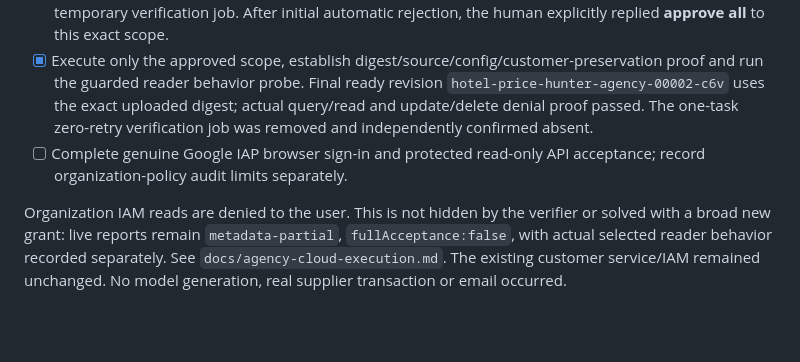
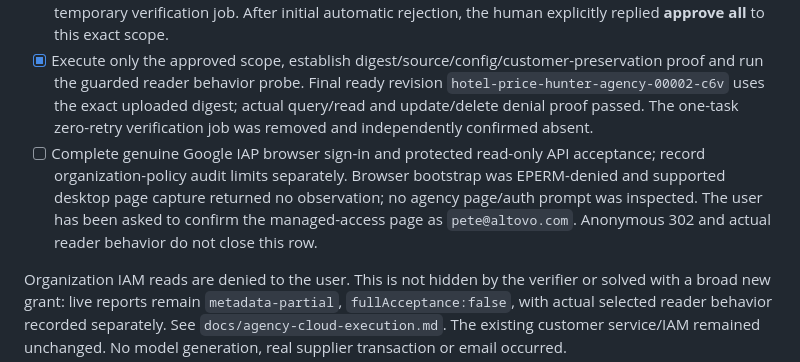
Before and after one commit to pohlipit23/hotel-price-hunter, a Markdown page: tasks/todo.md, the part around the change. Drawn GitHub-style; blank space fills up the shorter version.

```diff
--- a/tasks/todo.md
+++ b/tasks/todo.md
@@ -248,6 +248,6 @@ The user requested Google setup, completed browser sign-in as the corrected acco
 - [x] Full local regression passes **176/176**, zero skips, in the isolated demo emulator namespace; application Docker allowlist and historical verifier remain unchanged.
 - [x] Obtain explicit approval for enabling IAP, creating the reader/service agent, project-wide Firestore viewer access, image upload, private agency service, exact IAP invocation/operator grants and one temporary verification job. After initial automatic rejection, the human explicitly replied **approve all** to this exact scope.
 - [x] Execute only the approved scope, establish digest/source/config/customer-preservation proof and run the guarded reader behavior probe. Final ready revision `hotel-price-hunter-agency-00002-c6v` uses the exact uploaded digest; actual query/read and update/delete denial proof passed. The one-task zero-retry verification job was removed and independently confirmed absent.
-- [ ] Complete genuine Google IAP browser sign-in and protected read-only API acceptance; record organization-policy audit limits separately.
+- [ ] Complete genuine Google IAP browser sign-in and protected read-only API acceptance; record organization-policy audit limits separately. Browser bootstrap was EPERM-denied and supported desktop page capture returned no observation; no agency page/auth prompt was inspected. The user has been asked to confirm the managed-access page as `pete@altovo.com`. Anonymous 302 and actual reader behavior do not close this row.
 
 Organization IAM reads are denied to the user. This is not hidden by the verifier or solved with a broad new grant: live reports remain `metadata-partial`, `fullAcceptance:false`, with actual selected reader behavior recorded separately. See `docs/agency-cloud-execution.md`. The existing customer service/IAM remained unchanged. No model generation, real supplier transaction or email occurred.
```
Also changed, not shown: docs/agency-cloud-execution.md (+2 -2 lines).
